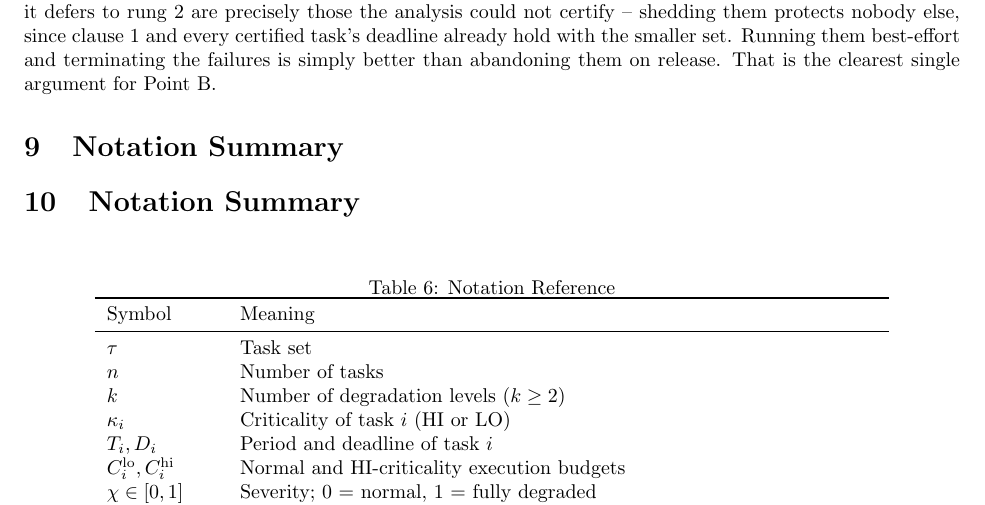
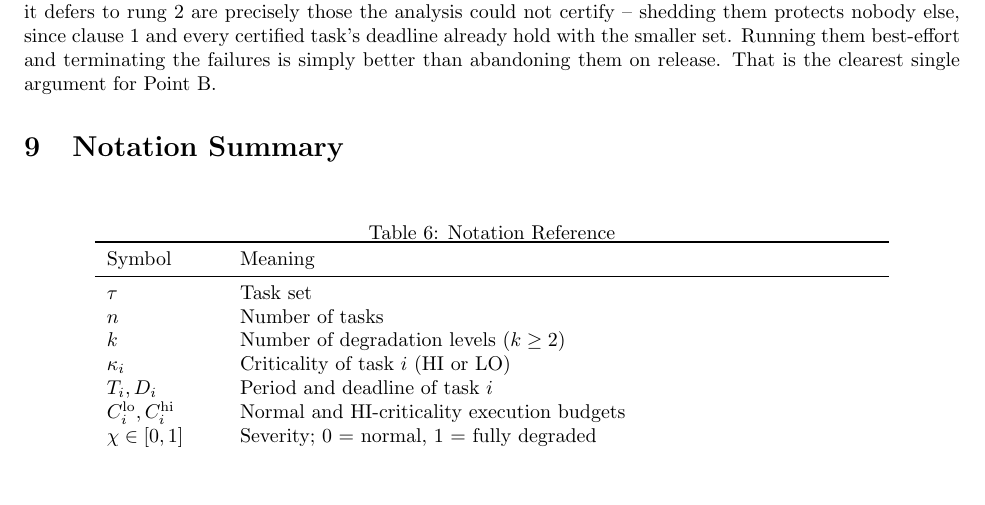
Before and after one commit to IainBate/Allocating-Criticality-Levels, a LaTeX document (research/task_model.tex): part of page 13 of 13, cut so that both start at the same text, the shorter picture padded with empty space. Compiled offline with pdfLaTeX.

Commit message:
chore: auto-commit before tool use at 2026-08-20 15:30:57

```diff
--- a/research/task_model.tex
+++ b/research/task_model.tex
@@ -1027,7 +1027,7 @@ every certified task's deadline already hold with the smaller set. Running them
 best-effort and terminating the failures is simply better than abandoning them
 on release. That is the clearest single argument for Point B.
 
-\section{Notation Summary}\section{Notation Summary}
+\section{Notation Summary}
 
 \begin{table}[h]
 \centering
```
